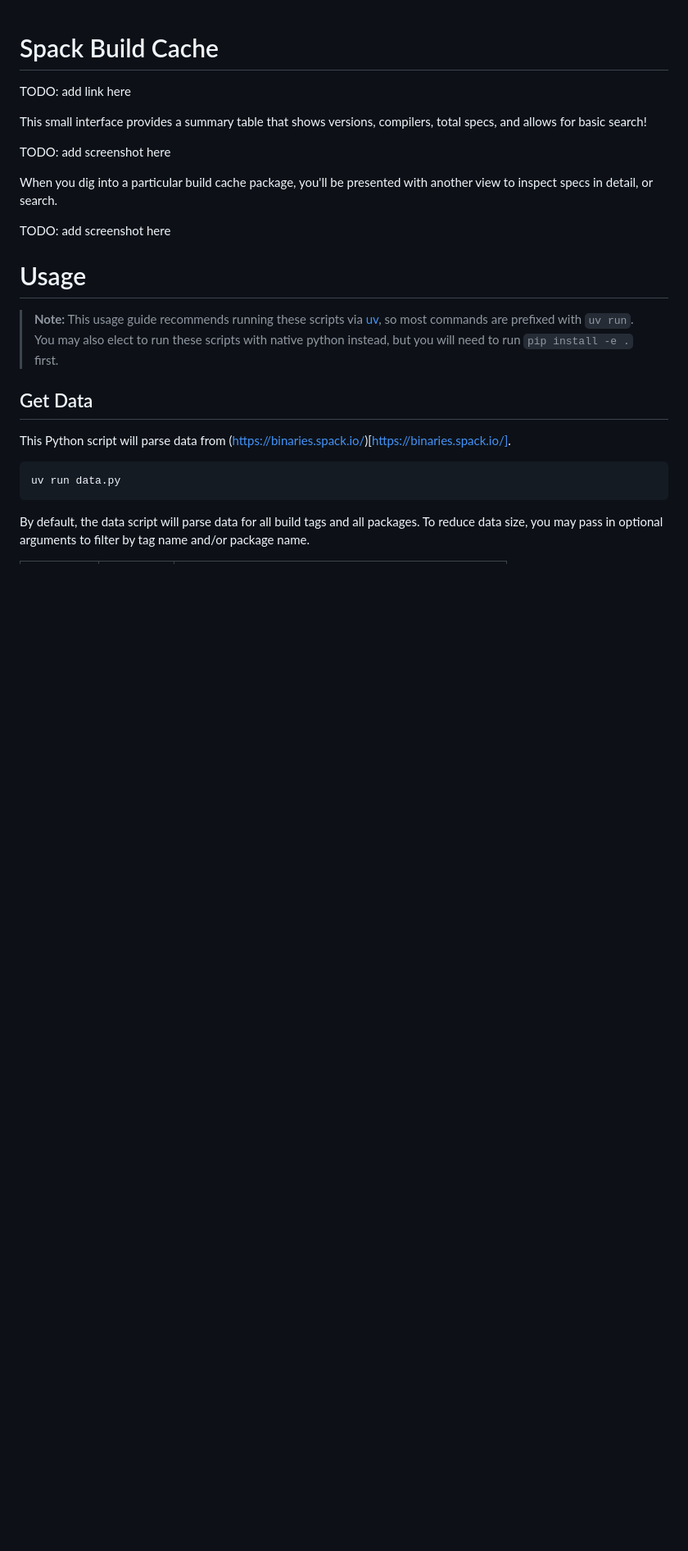
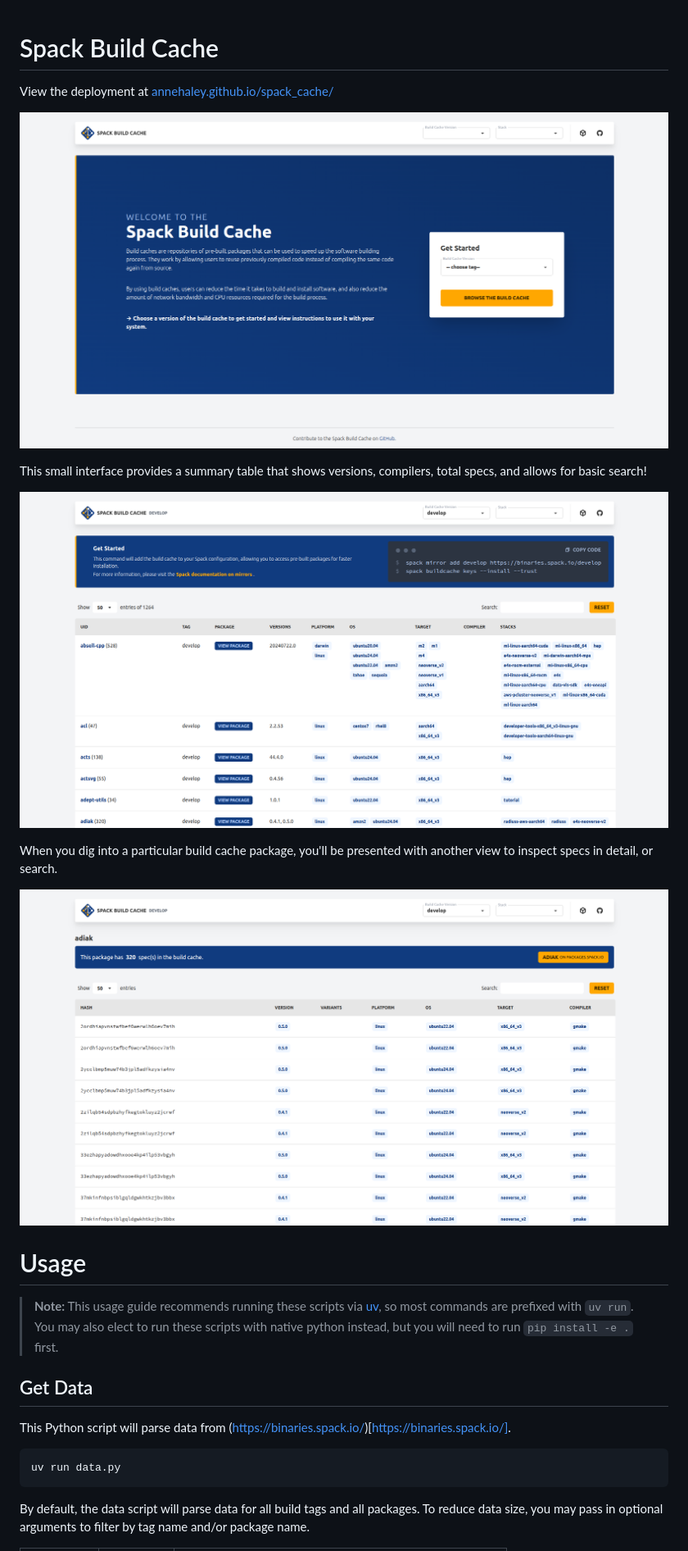
Before and after one commit to spack/spack-cache, a Markdown page: README.md, the part around the change. Shown at 82% size. Drawn GitHub-style; pictures changed too: screenshots/spack_cache_home_view.png (added), screenshots/spack_cache_package_view.png (added), screenshots/spack_cache_table_view.png (added); blank space fills up the shorter version.

Commit message:
Add screenshots to readme

```diff
--- a/README.md
+++ b/README.md
@@ -1,14 +1,18 @@
 # Spack Build Cache
 
-TODO: add link here
+<!-- TODO: update this deployment link with real repo deployment -->
+
+View the deployment at [annehaley.github.io/spack_cache/](https://annehaley.github.io/spack_cache/)
+
+![Home View](screenshots/spack_cache_home_view.png)
 
 This small interface provides a summary table that shows versions, compilers, total specs, and allows for basic search!
 
-TODO: add screenshot here
+![Home View](screenshots/spack_cache_table_view.png)
 
 When you dig into a particular build cache package, you'll be presented with another view to inspect specs in detail, or search.
 
-TODO: add screenshot here
+![Home View](screenshots/spack_cache_package_view.png)
 
 # Usage
 
```
Also changed, not shown: 1 other file.
